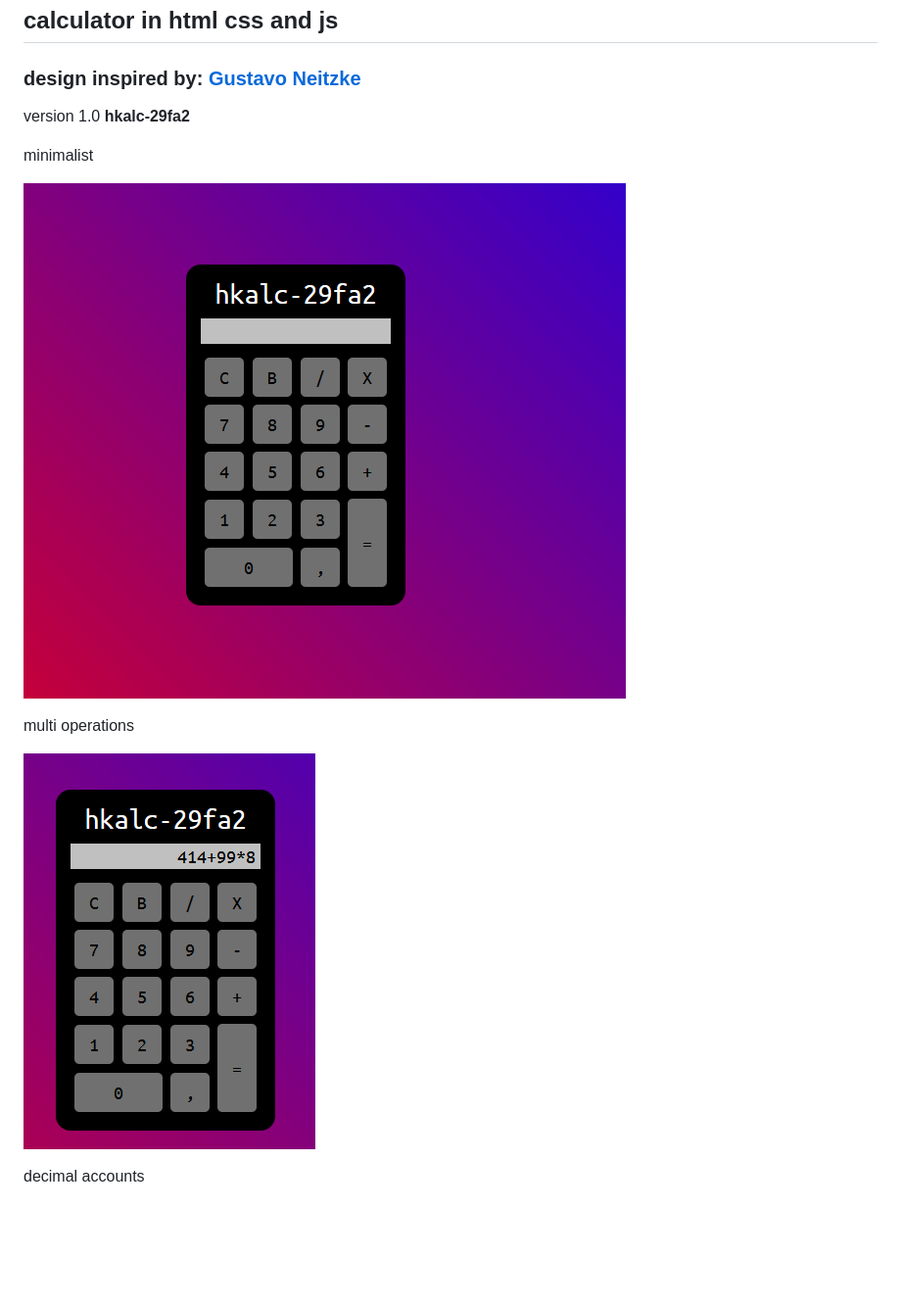
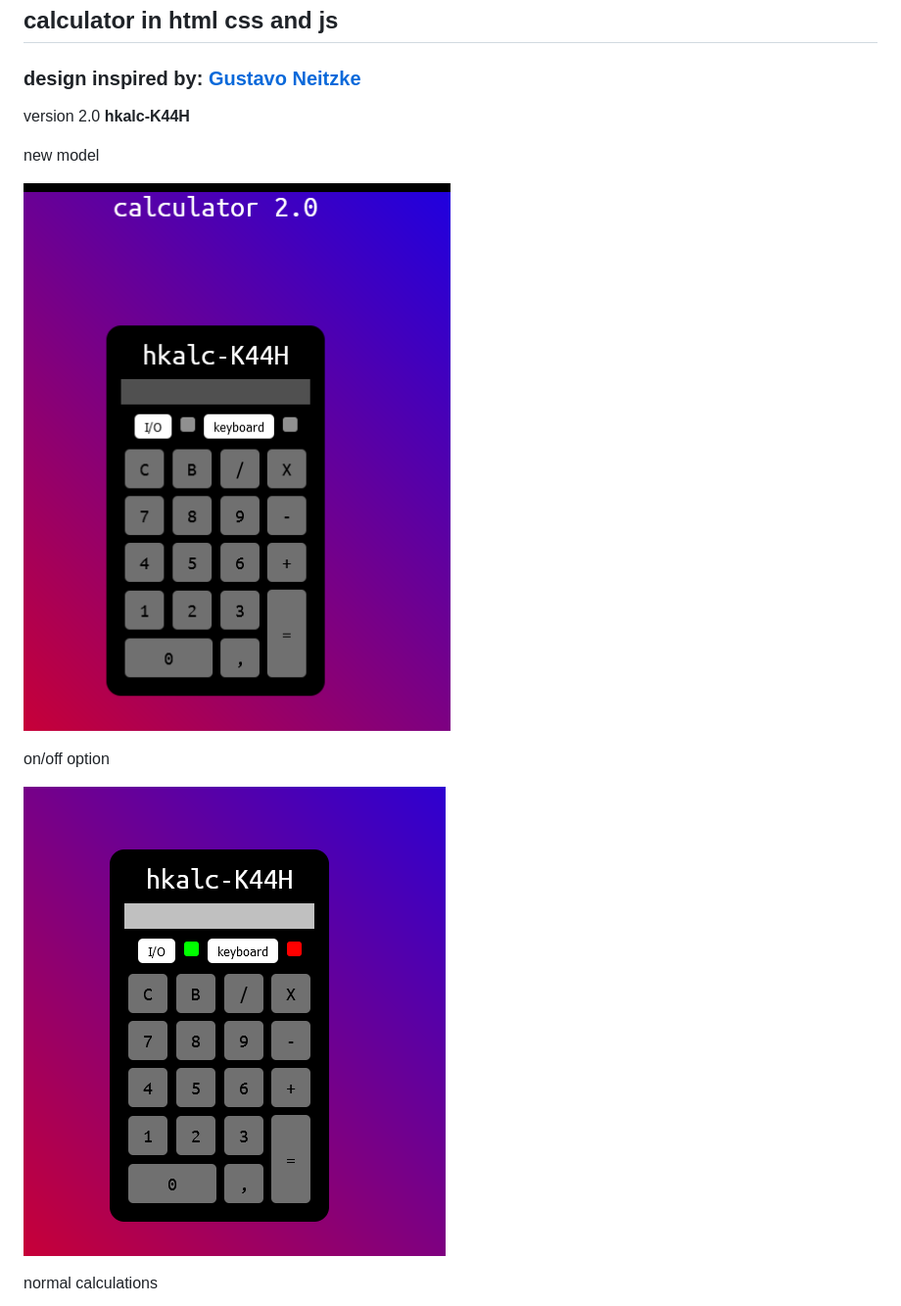
Before and after one commit to B0463/calc_html-css, a Markdown page: README.md, the part around the change printed below. Shown: that part at 98% size. Drawn GitHub-style; pictures changed too: img/demos/2.0/01.png (added), img/demos/2.0/02.png (added); blank space fills up the shorter version.

Commit message:
model 2.0

```diff
--- a/README.md
+++ b/README.md
@@ -4,15 +4,15 @@
 
 ### design inspired by: [Gustavo Neitzke](https://youtu.be/42TShjXR0m0)
 
-version 1.0 **hkalc-29fa2**
+version 2.0 **hkalc-K44H**
 
-minimalist
+new model
 
-![demo01](img/demos/1.0/01.png)
+![demo01](img/demos/2.0/01.png)
 
-multi operations
+on/off option
 
-![demo2](img/demos/1.0/02.png)
+![demo2](img/demos/2.0/02.png)
 
-decimal accounts
+normal calculations
 
```
Also changed, not shown: other parts of README.md (+5 -1 lines), img/demos/2.0/03.png (added), img/demos/2.0/04.png (added), 3 other files.
